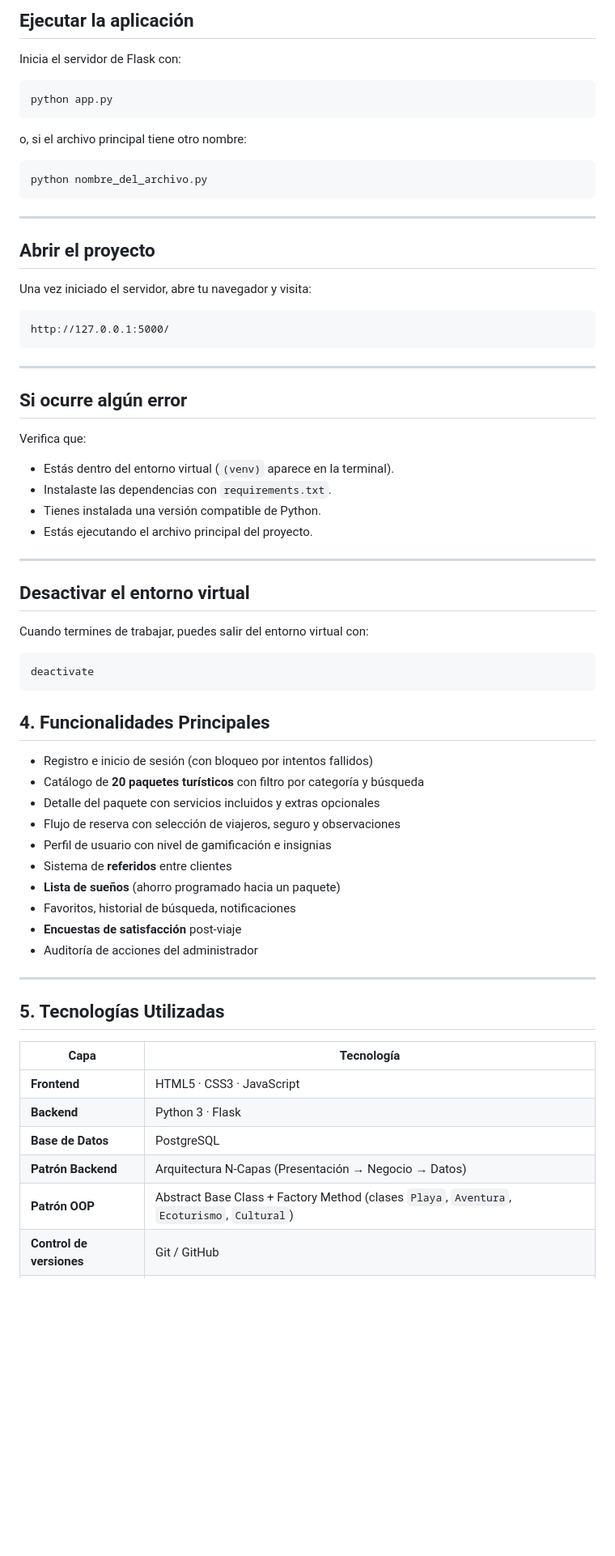
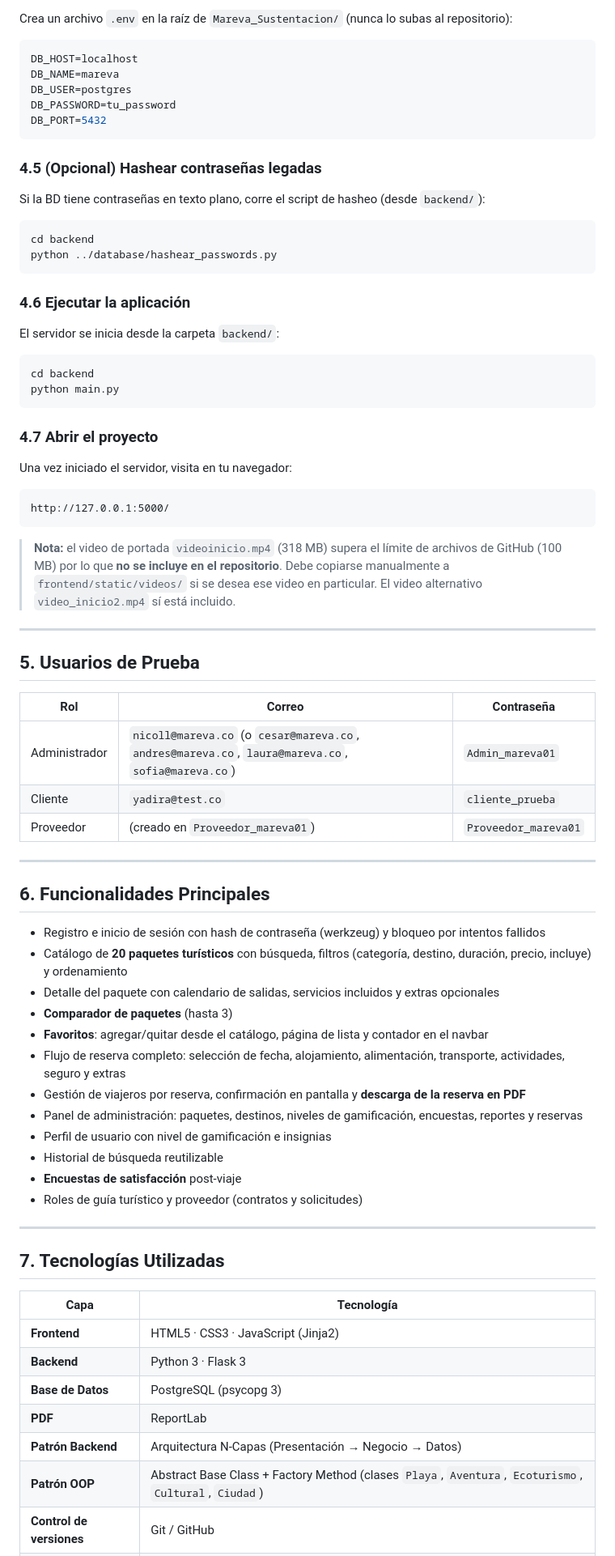
Before and after one commit to nicollvaleriasabogal9-eng/PROYECTO_MAREVA, a Markdown page: README.md, the part around one of its changes. Shown at 81% size. Drawn GitHub-style; blank space fills up the shorter version.

Commit message:
Actualizar README con el proyecto Mareva_Sustentacion

````diff
--- a/README.md
+++ b/README.md
@@ -74,74 +111,81 @@ pip install -r requirements.txt
 
-## Ejecutar la aplicación
+Crea un archivo `.env` en la raíz de `Mareva_Sustentacion/` (nunca lo subas al repositorio):
 
-Inicia el servidor de Flask con:
+```env
+DB_HOST=localhost
+DB_NAME=mareva
+DB_USER=postgres
+DB_PASSWORD=tu_password
+DB_PORT=5432
+```
+
+### 4.5 (Opcional) Hashear contraseñas legadas
+
+Si la BD tiene contraseñas en texto plano, corre el script de hasheo (desde `backend/`):
 
 ```bash
-python app.py
+cd backend
+python ../database/hashear_passwords.py
 ```
 
-o, si el archivo principal tiene otro nombre:
+### 4.6 Ejecutar la aplicación
+
+El servidor se inicia desde la carpeta `backend/`:
 
 ```bash
-python nombre_del_archivo.py
+cd backend
+python main.py
 ```
 
----
+### 4.7 Abrir el proyecto
 
-## Abrir el proyecto
-
-Una vez iniciado el servidor, abre tu navegador y visita:
+Una vez iniciado el servidor, visita en tu navegador:
 
 ```
 http://127.0.0.1:5000/
 ```
 
----
-
-## Si ocurre algún error
-
-Verifica que:
-
-- Estás dentro del entorno virtual (`(venv)` aparece en la terminal).
-- Instalaste las dependencias con `requirements.txt`.
-- Tienes instalada una versión compatible de Python.
-- Estás ejecutando el archivo principal del proyecto.
+> **Nota:** el video de portada `videoinicio.mp4` (318 MB) supera el límite de archivos de GitHub (100 MB) por lo que **no se incluye en el repositorio**. Debe copiarse manualmente a `frontend/static/videos/` si se desea ese video en particular. El video alternativo `video_inicio2.mp4` sí está incluido.
 
 ---
 
-## Desactivar el entorno virtual
+## 5. Usuarios de Prueba
 
-Cuando termines de trabajar, puedes salir del entorno virtual con:
-
-```bash
-deactivate
-```
-
-
-## 4. Funcionalidades Principales
-
-- Registro e inicio de sesión (con bloqueo por intentos fallidos)
-- Catálogo de **20 paquetes turísticos** con filtro por categoría y búsqueda
-- Detalle del paquete con servicios incluidos y extras opcionales
-- Flujo de reserva con selección de viajeros, seguro y observaciones
-- Perfil de usuario con nivel de gamificación e insignias
-- Sistema de **referidos** entre clientes
-- **Lista de sueños** (ahorro programado hacia un paquete)
-- Favoritos, historial de búsqueda, notificaciones
-- **Encuestas de satisfacción** post-viaje
-- Auditoría de acciones del administrador
+| Rol | Correo | Contraseña |
+|---|---|---|
+| Administrador | `nicoll@mareva.co` (o `cesar@mareva.co`, `andres@mareva.co`, `laura@mareva.co`, `sofia@mareva.co`) | `Admin_mareva01` |
+| Cliente | `yadira@test.co` | `cliente_prueba` |
+| Proveedor | (creado en `Proveedor_mareva01`) | `Proveedor_mareva01` |
 
 ---
 
-## 5. Tecnologías Utilizadas
+## 6. Funcionalidades Principales
+
+- Registro e inicio de sesión con hash de contraseña (werkzeug) y bloqueo por intentos fallidos
+- Catálogo de **20 paquetes turísticos** con búsqueda, filtros (categoría, destino, duración, precio, incluye) y ordenamiento
+- Detalle del paquete con calendario de salidas, servicios incluidos y extras opcionales
+- **Comparador de paquetes** (hasta 3)
+- **Favoritos**: agregar/quitar desde el catálogo, página de lista y contador en el navbar
+- Flujo de reserva completo: selección de fecha, alojamiento, alimentación, transporte, actividades, seguro y extras
+- Gestión de viajeros por reserva, confirmación en pantalla y **descarga de la reserva en PDF**
+- Panel de administración: paquetes, destinos, niveles de gamificación, encuestas, reportes y reservas
+- Perfil de usuario con nivel de gamificación e insignias
+- Historial de búsqueda reutilizable
+- **Encuestas de satisfacción** post-viaje
+- Roles de guía turístico y proveedor (contratos y solicitudes)
+
+---
+
+## 7. Tecnologías Utilizadas
 
 | Capa | Tecnología |
 |---|---|
-| **Frontend** | HTML5 · CSS3 · JavaScript |
-| **Backend** | Python 3 · Flask |
-| **Base de Datos** | PostgreSQL |
+| **Frontend** | HTML5 · CSS3 · JavaScript (Jinja2) |
+| **Backend** | Python 3 · Flask 3 |
+| **Base de Datos** | PostgreSQL (psycopg 3) |
+| **PDF** | ReportLab |
 | **Patrón Backend** | Arquitectura N-Capas (Presentación → Negocio → Datos) |
-| **Patrón OOP** | Abstract Base Class + Factory Method (clases `Playa`, `Aventura`, `Ecoturismo`, `Cultural`) |
+| **Patrón OOP** | Abstract Base Class + Factory Method (clases `Playa`, `Aventura`, `Ecoturismo`, `Cultural`, `Ciudad`) |
 | **Control de versiones** | Git / GitHub |
 | **Gestión del proyecto** | GitHub Projects (Scrum) |
 
````
Also changed, not shown: other parts of README.md (+108 -77 lines).
